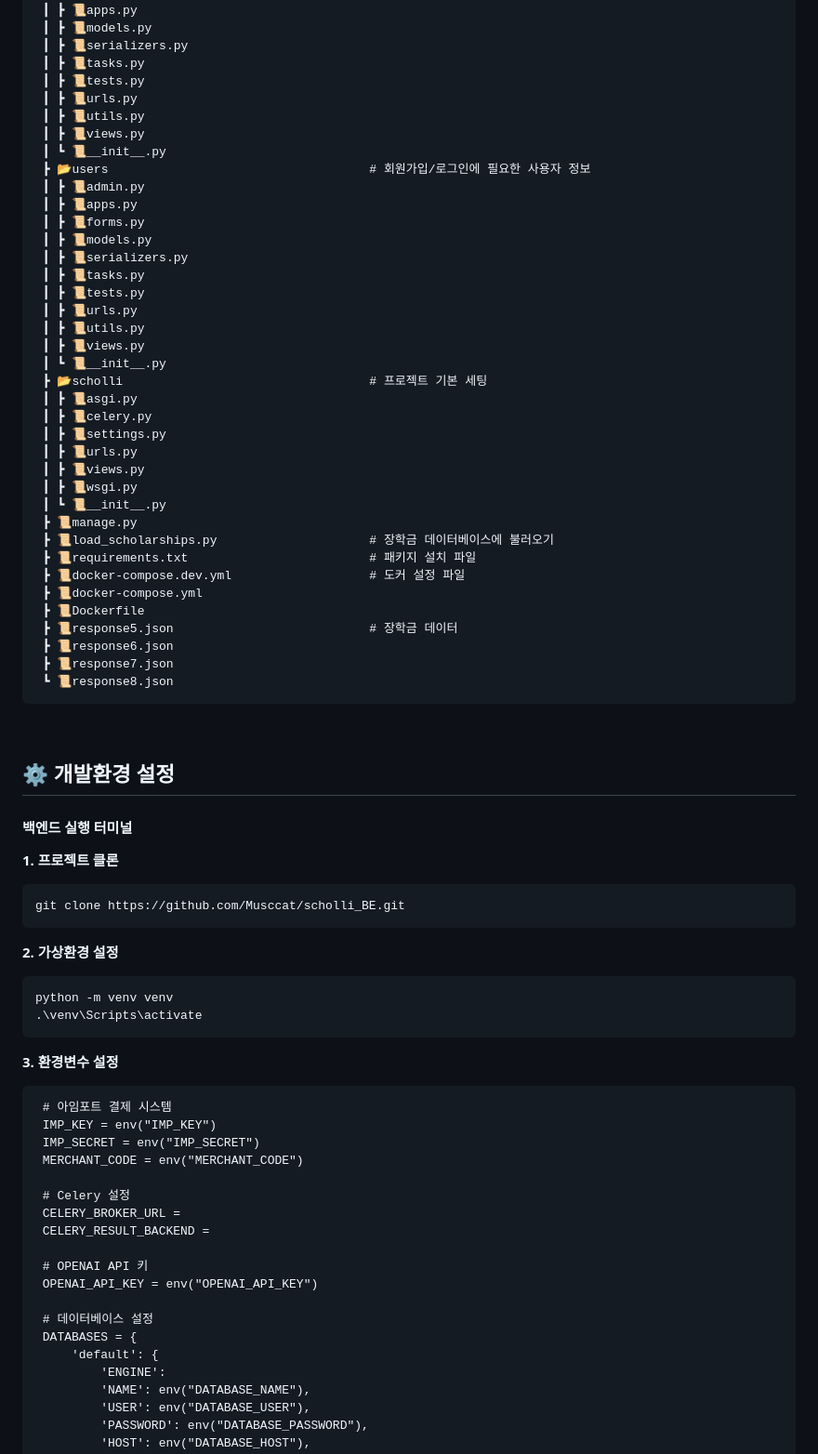
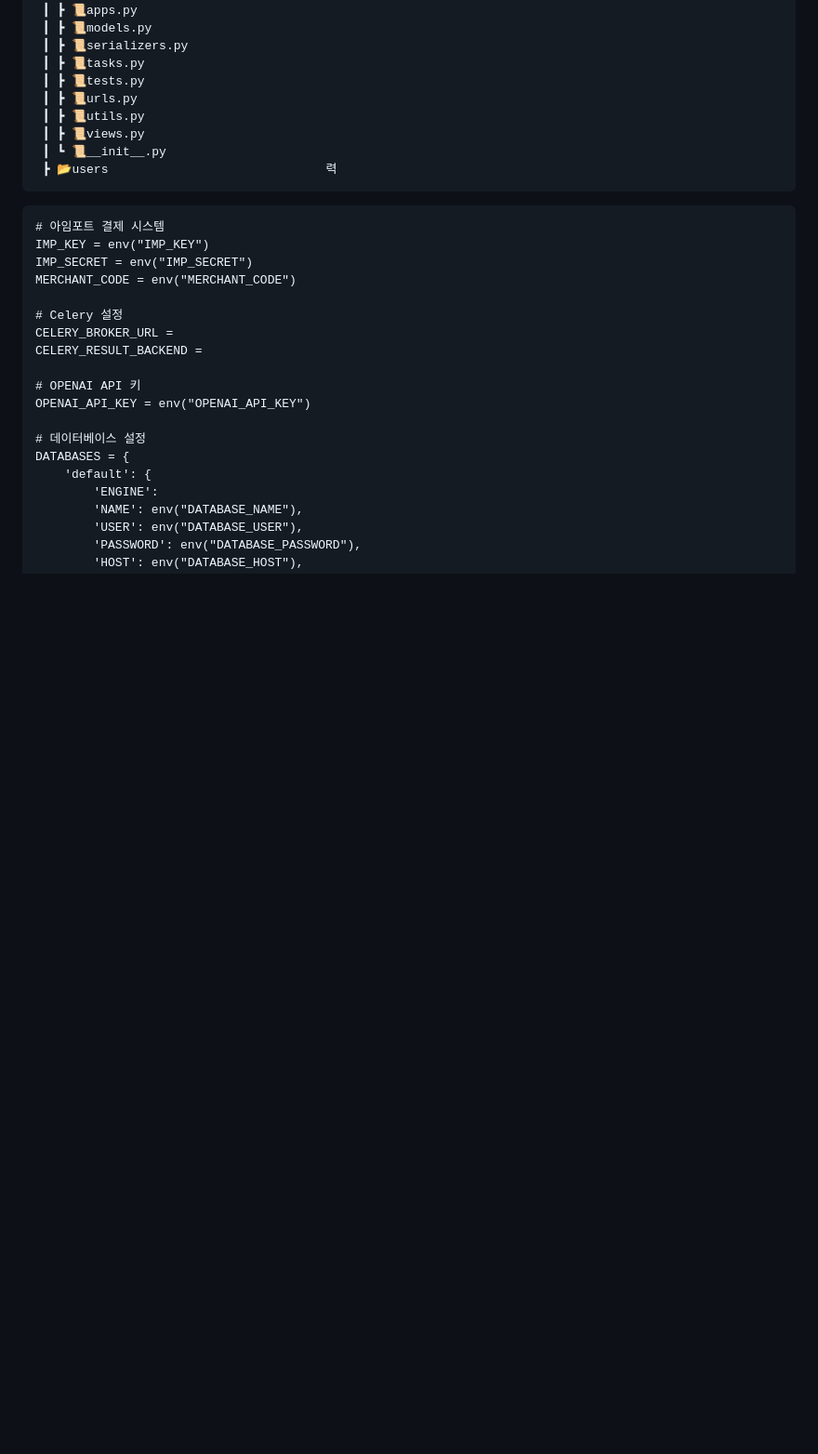
Before and after one commit to Musccat/scholli_BE, a Markdown page: README.md, the part around the change. Shown: that part at 93% size. Drawn GitHub-style; blank space fills up the shorter version.

````diff
--- a/README.md
+++ b/README.md
@@ -94,52 +94,7 @@
  ┃ ┣ 📜utils.py
  ┃ ┣ 📜views.py
  ┃ ┗ 📜__init__.py
- ┣ 📂users                                    # 회원가입/로그인에 필요한 사용자 정보
- ┃ ┣ 📜admin.py
- ┃ ┣ 📜apps.py
- ┃ ┣ 📜forms.py
- ┃ ┣ 📜models.py
- ┃ ┣ 📜serializers.py
- ┃ ┣ 📜tasks.py
- ┃ ┣ 📜tests.py
- ┃ ┣ 📜urls.py
- ┃ ┣ 📜utils.py
- ┃ ┣ 📜views.py
- ┃ ┗ 📜__init__.py
- ┣ 📂scholli                                  # 프로젝트 기본 세팅
- ┃ ┣ 📜asgi.py
- ┃ ┣ 📜celery.py
- ┃ ┣ 📜settings.py
- ┃ ┣ 📜urls.py
- ┃ ┣ 📜views.py
- ┃ ┣ 📜wsgi.py
- ┃ ┗ 📜__init__.py
- ┣ 📜manage.py
- ┣ 📜load_scholarships.py                     # 장학금 데이터베이스에 불러오기
- ┣ 📜requirements.txt                         # 패키지 설치 파일
- ┣ 📜docker-compose.dev.yml                   # 도커 설정 파일
- ┣ 📜docker-compose.yml
- ┣ 📜Dockerfile
- ┣ 📜response5.json                           # 장학금 데이터
- ┣ 📜response6.json
- ┣ 📜response7.json
- ┗ 📜response8.json
-```
-<br/>
-
-## ⚙️ 개발환경 설정
-
-#### 백엔드 실행 터미널
-**1. 프로젝트 클론**
-   ```
-   git clone https://github.com/Musccat/scholli_BE.git
-   ```
-**2. 가상환경 설정**
-   ```
-   python -m venv venv
-   .\venv\Scripts\activate
-   ```
-**3. 환경변수 설정**
+ ┣ 📂users                              력
    ```
     # 아임포트 결제 시스템
     IMP_KEY = env("IMP_KEY")
````
